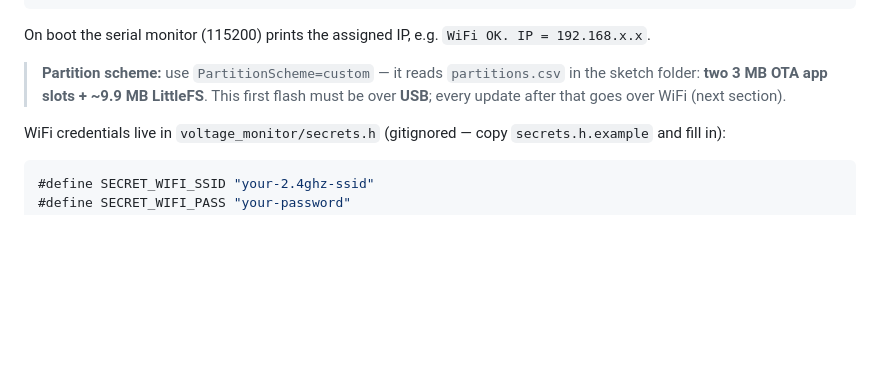
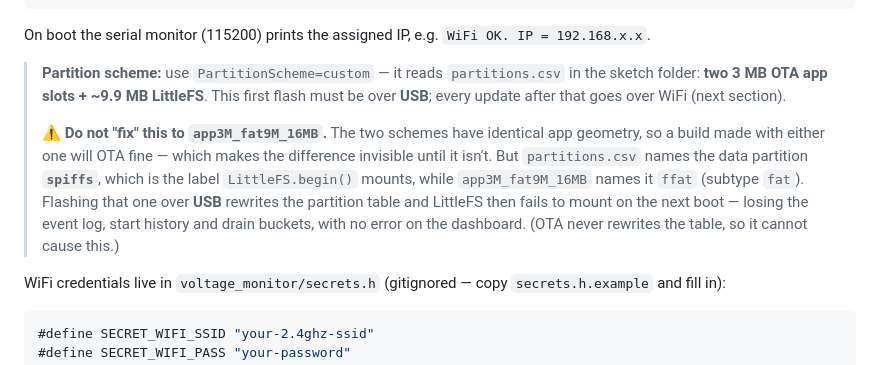
Before and after one commit to SixOfFive/2009_kia_spectra, a Markdown page: esp32-s3/docs/voltage-monitor.md, the part around the change. Drawn GitHub-style; blank space fills up the shorter version.

```diff
--- a/esp32-s3/docs/voltage-monitor.md
+++ b/esp32-s3/docs/voltage-monitor.md
@@ -108,6 +108,15 @@ arduino-cli compile --fqbn "esp32:esp32:esp32s3:PSRAM=opi,FlashSize=16M,Partitio
 On boot the serial monitor (115200) prints the assigned IP, e.g. `WiFi OK. IP = 192.168.x.x`.
 
 > **Partition scheme:** use `PartitionScheme=custom` — it reads `partitions.csv` in the sketch folder: **two 3 MB OTA app slots + ~9.9 MB LittleFS**. This first flash must be over **USB**; every update after that goes over WiFi (next section).
+>
+> ⚠️ **Do not "fix" this to `app3M_fat9M_16MB`.** The two schemes have identical
+> app geometry, so a build made with either one will OTA fine — which makes the
+> difference invisible until it isn't. But `partitions.csv` names the data
+> partition **`spiffs`**, which is the label `LittleFS.begin()` mounts, while
+> `app3M_fat9M_16MB` names it `ffat` (subtype `fat`). Flashing that one over
+> **USB** rewrites the partition table and LittleFS then fails to mount on the
+> next boot — losing the event log, start history and drain buckets, with no
+> error on the dashboard. (OTA never rewrites the table, so it cannot cause this.)
 
 WiFi credentials live in `voltage_monitor/secrets.h` (gitignored — copy
 `secrets.h.example` and fill in):
```
Also changed, not shown: CHANGELOG.md (+49 -1 lines).
